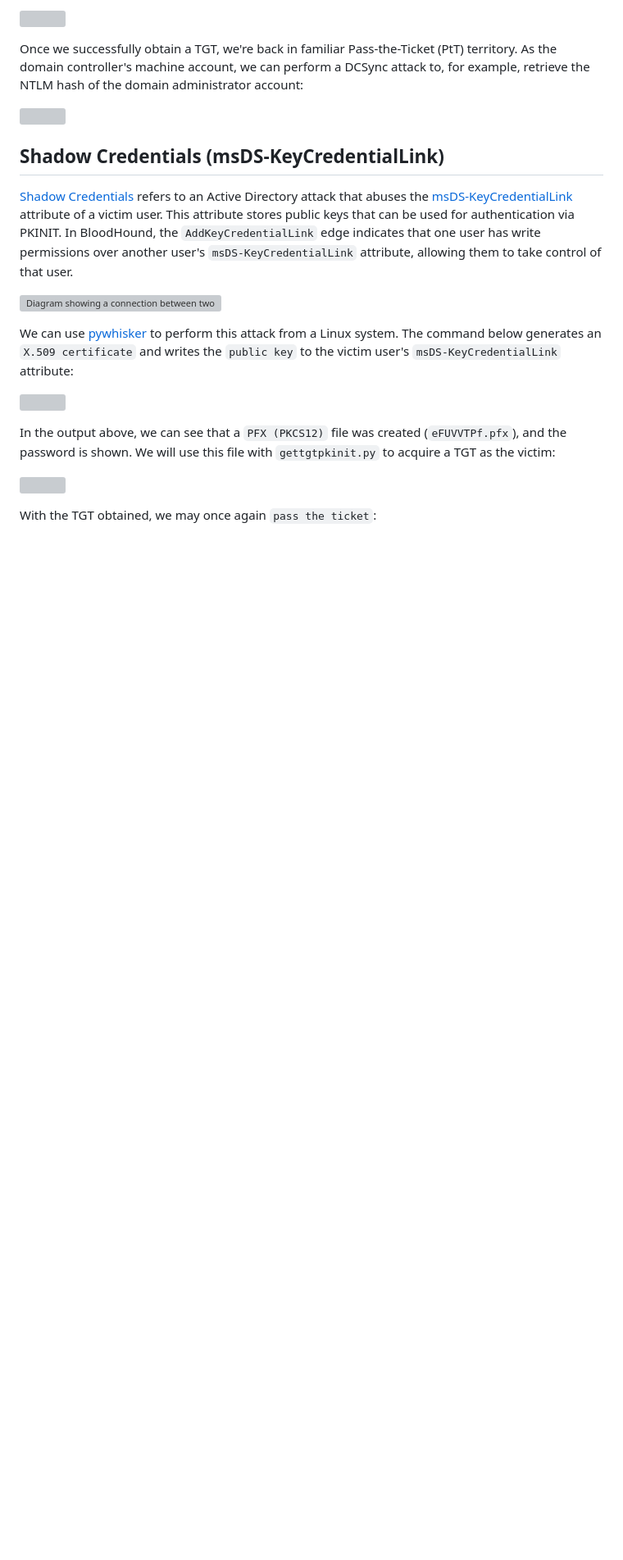
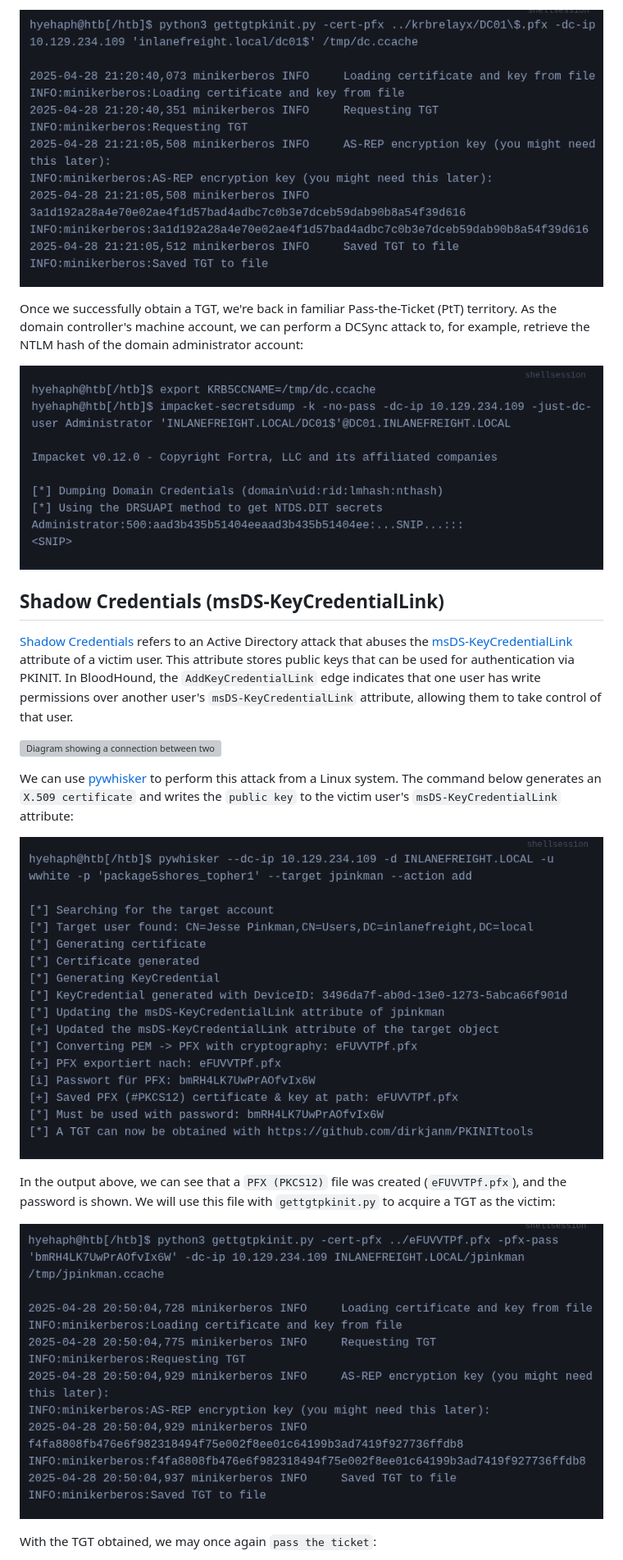
Before and after one commit to JJTHOMPSON0/Active_Directory, a Markdown page: active_directory/enumeration_and_attacks/Pass the cert(AD CS8 & Shadow Credentials).md, the part around one of its changes. Shown at 82% size. GitHub-like rendering; blank space fills up the shorter version; grey boxes are pictures that could not be loaded.

```diff
--- a/active_directory/enumeration_and_attacks/Pass the cert(AD CS8 & Shadow Credentials).md
+++ b/active_directory/enumeration_and_attacks/Pass the cert(AD CS8 & Shadow Credentials).md
@@ -36,9 +36,9 @@ Then, we can begin the attack.
 
-![](../../../ZMEDIA/Pasted%20image%2020261006210904.png)
+![](../../ZMEDIA/Pasted%20image%2020261006210904.png)
 
 Once we successfully obtain a TGT, we're back in familiar Pass-the-Ticket (PtT) territory. As the domain controller's machine account, we can perform a DCSync attack to, for example, retrieve the NTLM hash of the domain administrator account:
 
-![](../../../ZMEDIA/Pasted%20image%2020261006210937.png)
+![](../../ZMEDIA/Pasted%20image%2020261006210937.png)
 
 ## Shadow Credentials (msDS-KeyCredentialLink)
 
@@ -48,11 +48,11 @@ Once we successfully obtain a TGT, we're back in familiar Pass-the-Ticket (PtT)
 
 We can use [pywhisker](https://github.com/ShutdownRepo/pywhisker) to perform this attack from a Linux system. The command below generates an `X.509 certificate` and writes the `public key` to the victim user's `msDS-KeyCredentialLink` attribute:
 
-![](../../../ZMEDIA/Pasted%20image%2020261006210951.png)
+![](../../ZMEDIA/Pasted%20image%2020261006210951.png)
 
 In the output above, we can see that a `PFX (PKCS12)` file was created (`eFUVVTPf.pfx`), and the password is shown. We will use this file with `gettgtpkinit.py` to acquire a TGT as the victim:
 
-![](../../../ZMEDIA/Pasted%20image%2020261006211007.png)
+![](../../ZMEDIA/Pasted%20image%2020261006211007.png)
 
 With the TGT obtained, we may once again `pass the ticket`:
 
```
Also changed, not shown: other parts of active_directory/enumeration_and_attacks/Pass the cert(AD CS8 & Shadow Credentials).md (+7 -7 lines).
